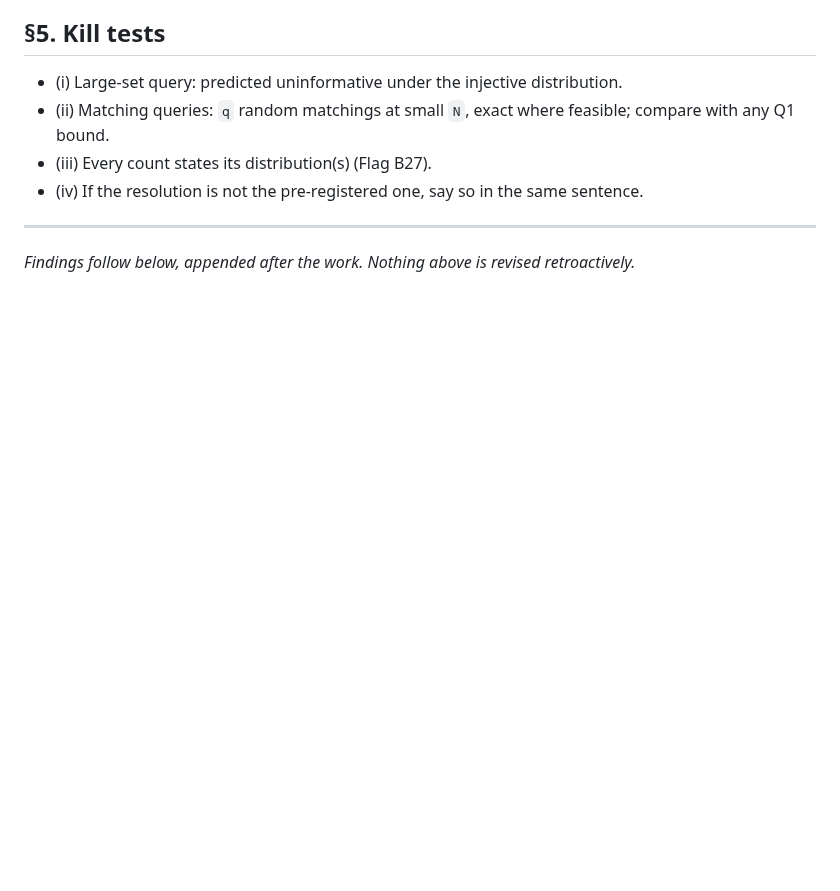
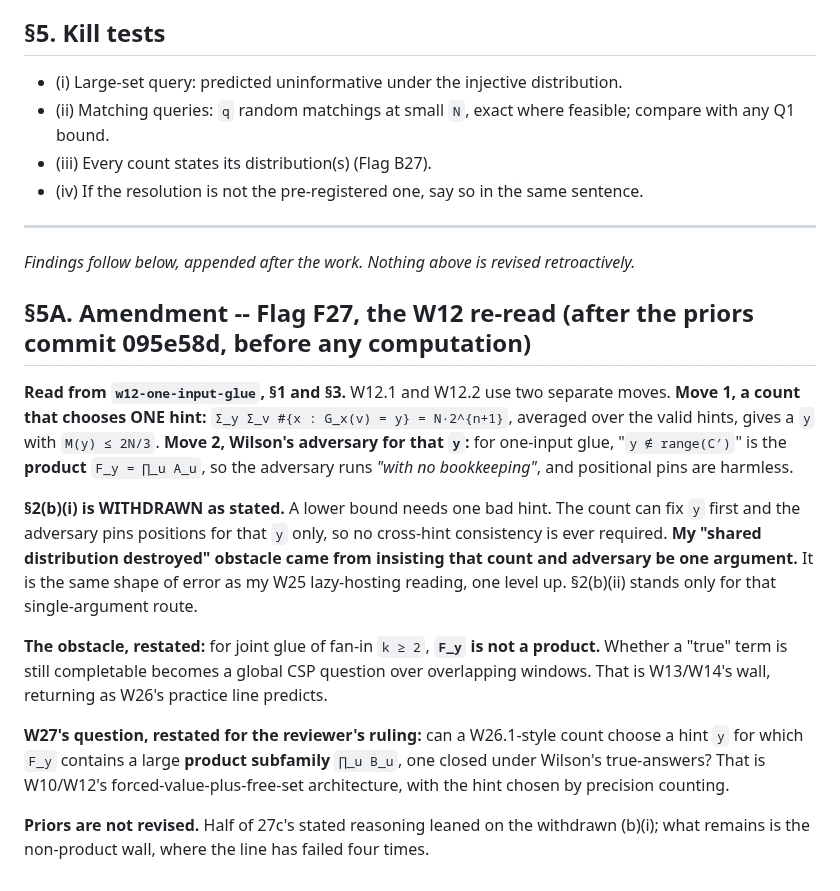
Before and after one commit to Recursive-Emergence/RE, a Markdown page: pvsnp/W27_dnf_extension.md, the part around the change. Drawn GitHub-style; blank space fills up the shorter version.

Commit message:
W27 section 5A: W12 re-read withdraws obstacle (b)(i); the real obstacle is non-product F_y
W12.1/W12.2 count to FIX ONE hint, then run Wilson's adversary inside the
product F_y = prod_u A_u. A lower bound needs one bad hint, so y-dependent pins
never need cross-hint consistency: my 'shared distribution destroyed' came from
fusing count and adversary. What remains for joint glue: F_y is not a product
(W13/W14's wall). Restated question: can precision counting choose a y whose
F_y contains a large product subfamily closed under true-answers? Priors not
revised; the reasoning behind 27c is now half withdrawn and recorded.

Claude-Session: https://claude.ai/code/session_015QLKxP23gtz11sirfWnxF8

```diff
--- a/pvsnp/W27_dnf_extension.md
+++ b/pvsnp/W27_dnf_extension.md
@@ -57,3 +57,15 @@ W26's two lines bind first: **the obstruction may be the model's, not the proble
 ---
 
 *Findings follow below, appended after the work. Nothing above is revised retroactively.*
+
+## §5A. Amendment -- Flag F27, the W12 re-read (after the priors commit 095e58d, before any computation)
+
+**Read from `w12-one-input-glue`, §1 and §3.** W12.1 and W12.2 use two separate moves. **Move 1, a count that chooses ONE hint:** `Σ_y Σ_v #{x : G_x(v) = y} = N·2^{n+1}`, averaged over the valid hints, gives a `y` with `M(y) ≤ 2N/3`. **Move 2, Wilson's adversary for that `y`:** for one-input glue, "`y ∉ range(C′)`" is the **product** `F_y = ∏_u A_u`, so the adversary runs *"with no bookkeeping"*, and positional pins are harmless.
+
+**§2(b)(i) is WITHDRAWN as stated.** A lower bound needs one bad hint. The count can fix `y` first and the adversary pins positions for that `y` only, so no cross-hint consistency is ever required. **My "shared distribution destroyed" obstacle came from insisting that count and adversary be one argument.** It is the same shape of error as my W25 lazy-hosting reading, one level up. §2(b)(ii) stands only for that single-argument route.
+
+**The obstacle, restated:** for joint glue of fan-in `k ≥ 2`, **`F_y` is not a product.** Whether a "true" term is still completable becomes a global CSP question over overlapping windows. That is W13/W14's wall, returning as W26's practice line predicts.
+
+**W27's question, restated for the reviewer's ruling:** can a W26.1-style count choose a hint `y` for which `F_y` contains a large **product subfamily** `∏_u B_u`, one closed under Wilson's true-answers? That is W10/W12's forced-value-plus-free-set architecture, with the hint chosen by precision counting.
+
+**Priors are not revised.** Half of 27c's stated reasoning leaned on the withdrawn (b)(i); what remains is the non-product wall, where the line has failed four times.
```
